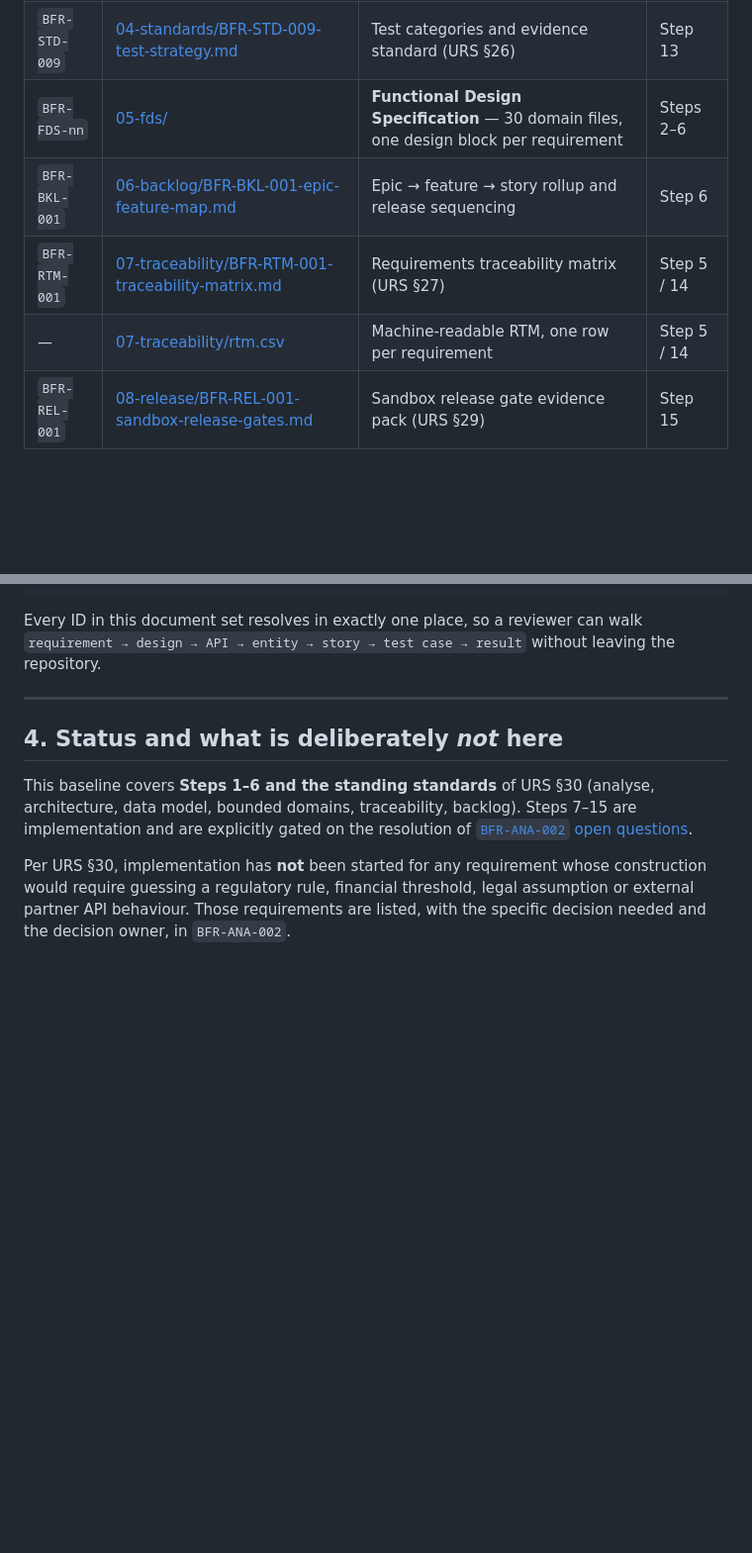
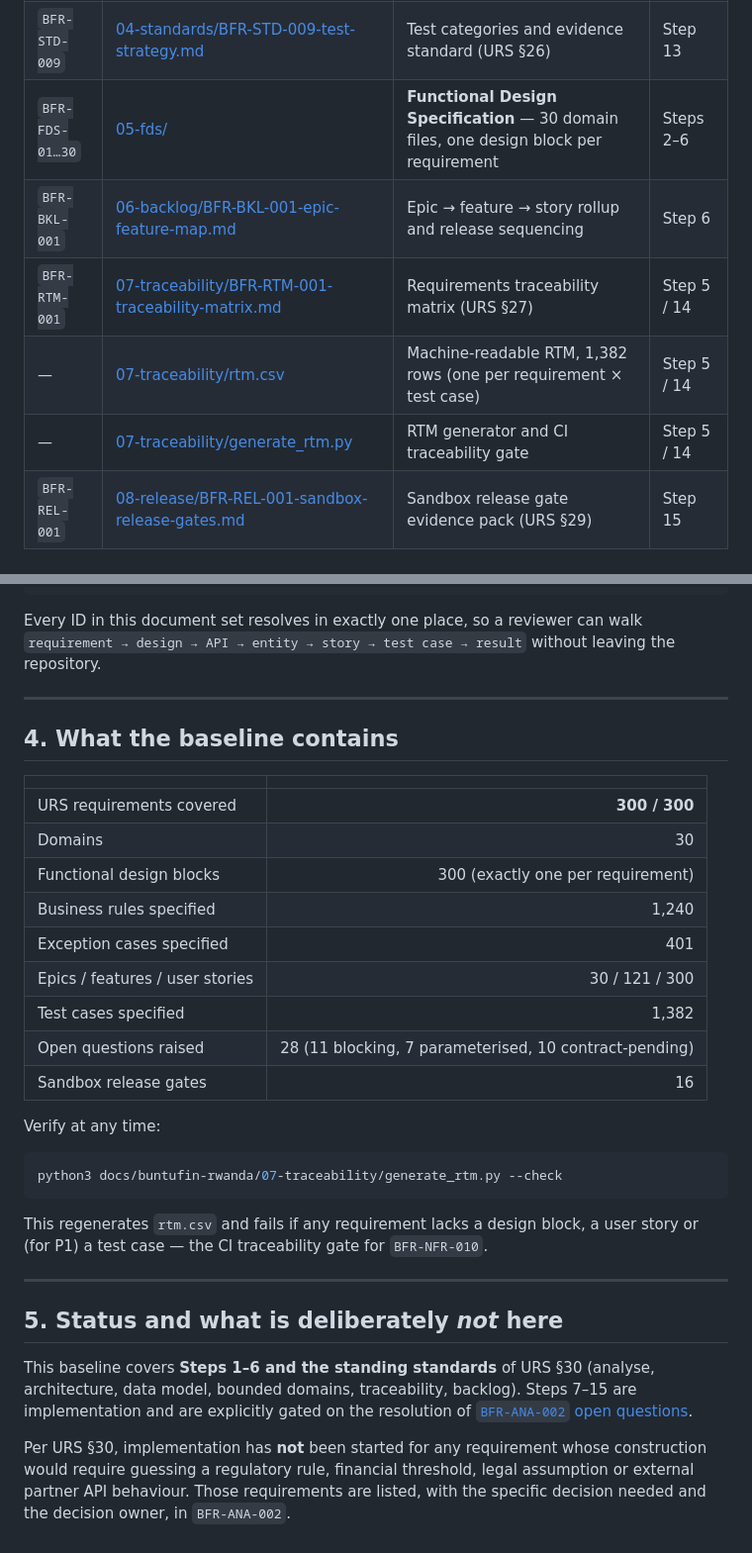
Before and after one commit to Munya2000-coder/GS, a Markdown page: docs/buntufin-rwanda/README.md, 2 parts joined by grey strips. Shown at 99% size. Drawn GitHub-style; blank space fills up the shorter version.

Commit message:
docs: index BuntuFin baseline from the repository README; correct counts
- Link the BuntuFin Rwanda programme documentation from the root README and
  state the traceability rule that governs it
- Correct the exception-case count in the BuntuFin index from an estimate to
  the verified figure (401), and add the verified baseline summary table

Implements: BFR-NFR-010

Co-Authored-By: Claude Opus 5 <noreply@anthropic.com>
Claude-Session: https://claude.ai/code/session_01TSG46xZpccHzaxZSFUenNL

````diff
--- a/docs/buntufin-rwanda/README.md
+++ b/docs/buntufin-rwanda/README.md
@@ -50,10 +50,11 @@ raised as a URS change request (with impact assessment, per URS §1) or removed.
 | `BFR-STD-007` | [04-standards/BFR-STD-007-localisation-ussd-accessibility.md](04-standards/BFR-STD-007-localisation-ussd-accessibility.md) | Localisation, USSD, accessibility (URS §18–20) | — |
 | `BFR-STD-008` | [04-standards/BFR-STD-008-security-monitoring-bcp.md](04-standards/BFR-STD-008-security-monitoring-bcp.md) | Security monitoring, BCP, backup, environments, CI/CD (URS §21–25) | — |
 | `BFR-STD-009` | [04-standards/BFR-STD-009-test-strategy.md](04-standards/BFR-STD-009-test-strategy.md) | Test categories and evidence standard (URS §26) | Step 13 |
-| `BFR-FDS-nn` | [05-fds/](05-fds/) | **Functional Design Specification** — 30 domain files, one design block per requirement | Steps 2–6 |
+| `BFR-FDS-01…30` | [05-fds/](05-fds/) | **Functional Design Specification** — 30 domain files, one design block per requirement | Steps 2–6 |
 | `BFR-BKL-001` | [06-backlog/BFR-BKL-001-epic-feature-map.md](06-backlog/BFR-BKL-001-epic-feature-map.md) | Epic → feature → story rollup and release sequencing | Step 6 |
 | `BFR-RTM-001` | [07-traceability/BFR-RTM-001-traceability-matrix.md](07-traceability/BFR-RTM-001-traceability-matrix.md) | Requirements traceability matrix (URS §27) | Step 5 / 14 |
-| — | [07-traceability/rtm.csv](07-traceability/rtm.csv) | Machine-readable RTM, one row per requirement | Step 5 / 14 |
+| — | [07-traceability/rtm.csv](07-traceability/rtm.csv) | Machine-readable RTM, 1,382 rows (one per requirement × test case) | Step 5 / 14 |
+| — | [07-traceability/generate_rtm.py](07-traceability/generate_rtm.py) | RTM generator and CI traceability gate | Step 5 / 14 |
 | `BFR-REL-001` | [08-release/BFR-REL-001-sandbox-release-gates.md](08-release/BFR-REL-001-sandbox-release-gates.md) | Sandbox release gate evidence pack (URS §29) | Step 15 |
 
 ---
@@ -85,7 +86,32 @@ leaving the repository.
 
 ---
 
-## 4. Status and what is deliberately *not* here
+## 4. What the baseline contains
+
+| | |
+|---|---:|
+| URS requirements covered | **300 / 300** |
+| Domains | 30 |
+| Functional design blocks | 300 (exactly one per requirement) |
+| Business rules specified | 1,240 |
+| Exception cases specified | 401 |
+| Epics / features / user stories | 30 / 121 / 300 |
+| Test cases specified | 1,382 |
+| Open questions raised | 28 (11 blocking, 7 parameterised, 10 contract-pending) |
+| Sandbox release gates | 16 |
+
+Verify at any time:
+
+```bash
+python3 docs/buntufin-rwanda/07-traceability/generate_rtm.py --check
+```
+
+This regenerates `rtm.csv` and fails if any requirement lacks a design block, a
+user story or (for P1) a test case — the CI traceability gate for `BFR-NFR-010`.
+
+---
+
+## 5. Status and what is deliberately *not* here
 
 This baseline covers **Steps 1–6 and the standing standards** of URS §30
 (analyse, architecture, data model, bounded domains, traceability, backlog).
````
Also changed, not shown: README.md (+22 -0 lines).
